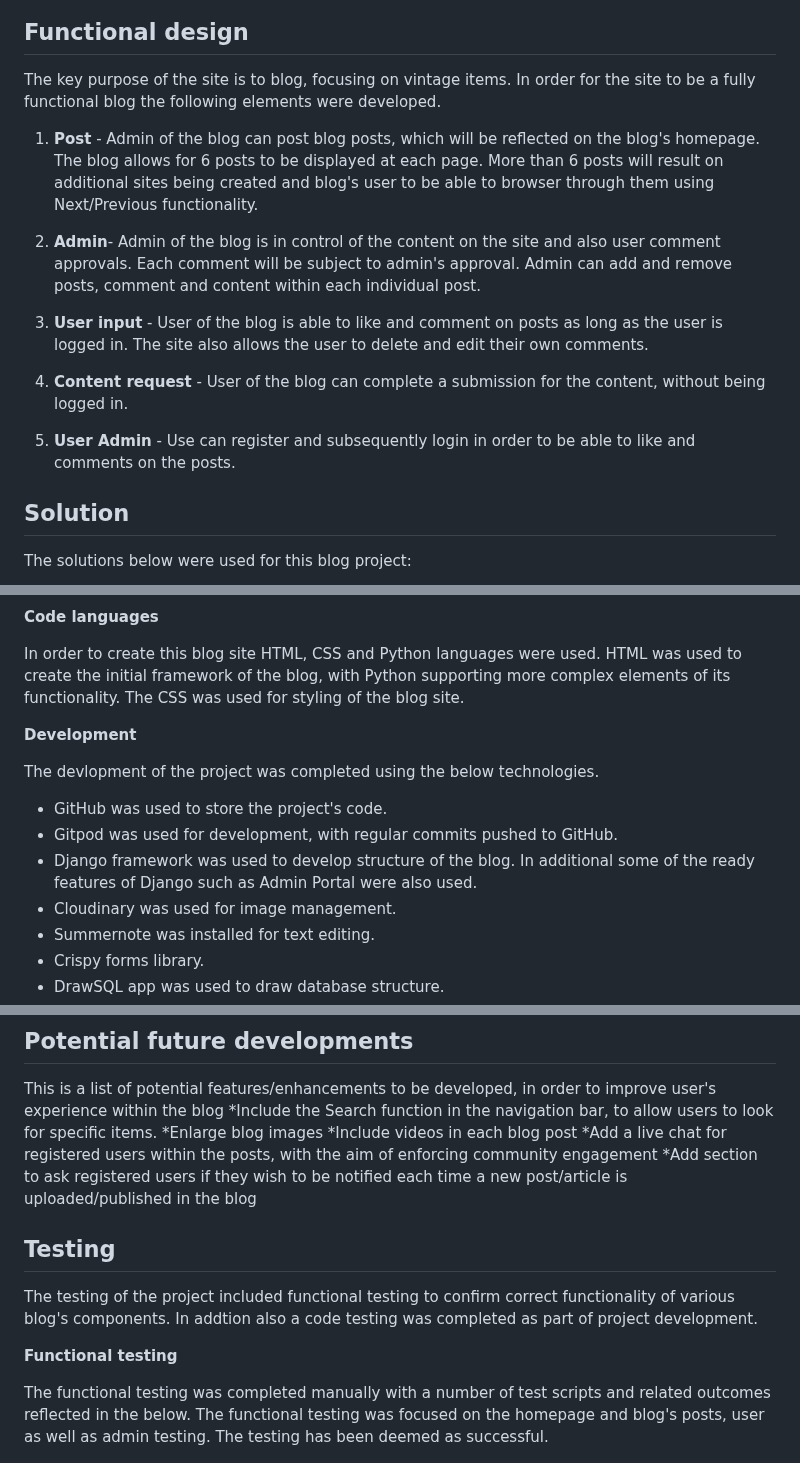
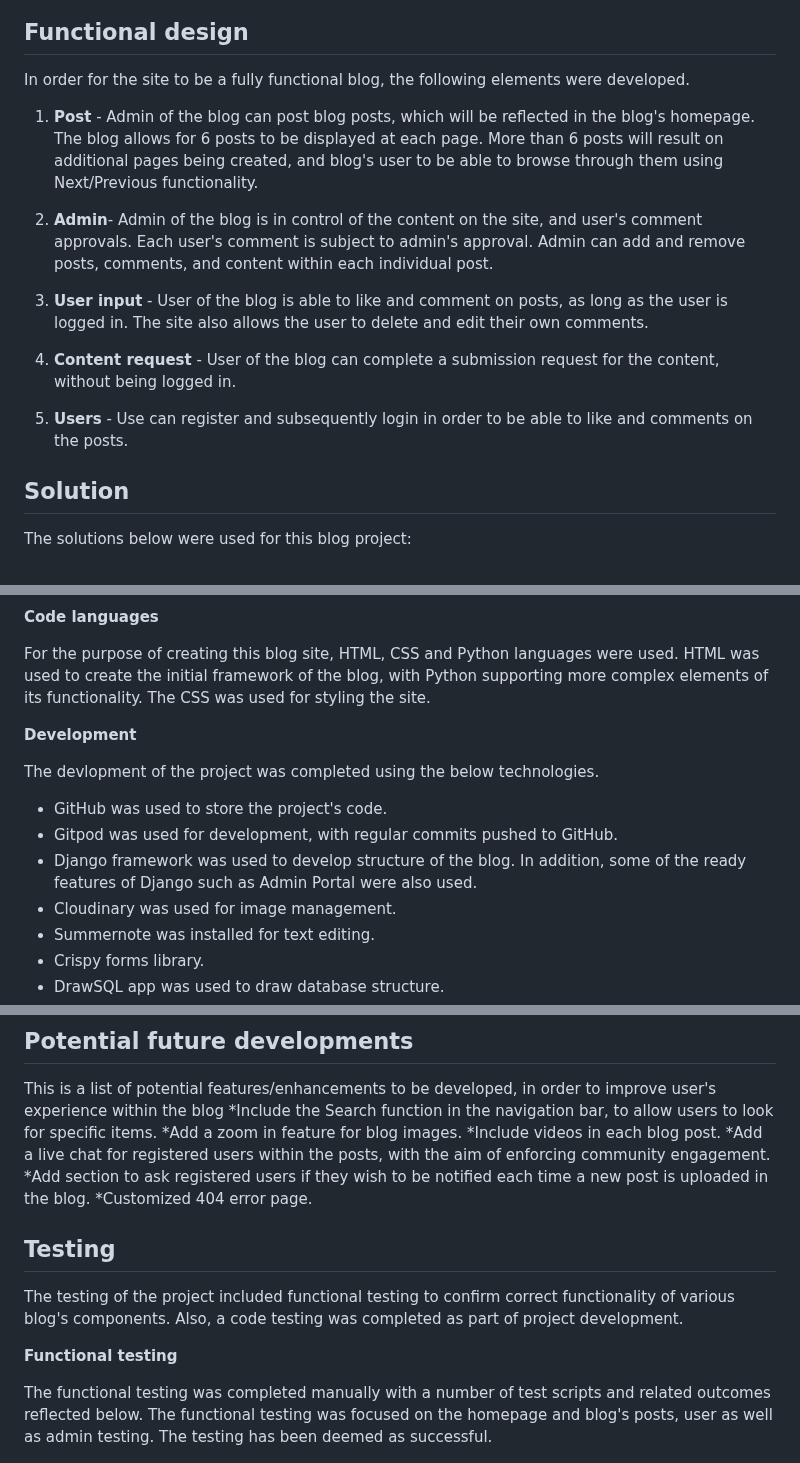
Before and after one commit to Roxana1981/allvintage, a Markdown page: README.md, 3 parts joined by grey strips. Rendered like a GitHub page.

Commit message:
Final updates of Readme

```diff
--- a/README.md
+++ b/README.md
@@ -17,17 +17,17 @@ AllVintage blog is created with the purpose of being a site where users can find
 
 ## Functional design
 
-The key purpose of the site is to blog, focusing on vintage items. In order for the site to be a fully functional blog the following elements were developed.
+In order for the site to be a fully functional blog, the following elements were developed.
 
-1. **Post** - Admin of the blog can post blog posts, which will be reflected on the blog's homepage. The blog allows for 6 posts to be displayed at each page. More than 6 posts will result on additional sites being created and blog's user to be able to browser through them using Next/Previous functionality.
+1. **Post** - Admin of the blog can post blog posts, which will be reflected in the blog's homepage. The blog allows for 6 posts to be displayed at each page. More than 6 posts will result on additional pages being created, and blog's user to be able to browse through them using Next/Previous functionality.
 
-2. **Admin**- Admin of the blog is in control of the content on the site and also user comment approvals. Each comment will be subject to admin's approval. Admin can add and remove posts, comment and content within each individual post.
+2. **Admin**- Admin of the blog is in control of the content on the site, and user's comment approvals. Each user's comment is subject to admin's approval. Admin can add and remove posts, comments, and content within each individual post.
 
-3. **User input** - User of the blog is able to like and comment on posts as long as the user is logged in. The site also allows the user to delete and edit their own comments.
+3. **User input** - User of the blog is able to like and comment on posts, as long as the user is logged in. The site also allows the user to delete and edit their own comments.
 
-4. **Content request** - User of the blog can complete a submission for the content, without being logged in.
+4. **Content request** - User of the blog can complete a submission request for the content, without being logged in.
 
-5. **User Admin** - Use can register and subsequently login in order to be able to like and comments on the posts.
+5. **Users** - Use can register and subsequently login in order to be able to like and comments on the posts.
 
 ## Solution
 
@@ -44,8 +44,8 @@ The below image reflects the database structure.
 
 **Code languages**
 
-In order to create this blog site HTML, CSS and Python languages were used. HTML was used to create the initial framework of the blog, with Python supporting more complex elements of its functionality.
-The CSS was used for styling of the blog site.
+For the purpose of creating this blog site, HTML, CSS and Python languages were used. HTML was used to create the initial framework of the blog, with Python supporting more complex elements of its functionality.
+The CSS was used for styling the site.
 
 **Development**
 
@@ -53,7 +53,7 @@ The devlopment of the project was completed using the below technologies.
 
 - GitHub was used to store the project's code.
 - Gitpod was used for development, with regular commits pushed to GitHub.
-- Django framework was used to develop structure of the blog. In additional some of the ready features of Django such as Admin Portal were also used.
+- Django framework was used to develop structure of the blog. In addition, some of the ready features of Django such as Admin Portal were also used.
 - Cloudinary was used for image management.
 - Summernote was installed for text editing.
 - Crispy forms library.
@@ -154,18 +154,19 @@ Blog page administration
 
 This is a list of potential features/enhancements to be developed, in order to improve user's experience within the blog
 *Include the Search function in the navigation bar, to allow users to look for specific items.
-*Enlarge blog images
-*Include videos in each blog post
-*Add a live chat for registered users within the posts, with the aim of enforcing community engagement
-*Add section to ask registered users if they wish to be notified each time a new post/article is uploaded/published in the blog
+*Add a zoom in feature for blog images.
+*Include videos in each blog post.
+*Add a live chat for registered users within the posts, with the aim of enforcing community engagement.
+*Add section to ask registered users if they wish to be notified each time a new post is uploaded in the blog.
+*Customized 404 error page.
 
 ## Testing
 
-The testing of the project included functional testing to confirm correct functionality of various blog's components. In addtion also a code testing was completed as part of project development.
+The testing of the project included functional testing to confirm correct functionality of various blog's components. Also, a code testing was completed as part of project development.
 
 **Functional testing**
 
-The functional testing was completed manually with a number of test scripts and related outcomes reflected in the below.
+The functional testing was completed manually with a number of test scripts and related outcomes reflected below.
 The functional testing was focused on the homepage and blog's posts, user as well as admin testing. The testing has been deemed as successful.
 
 ![testing](static/images/testing.png)
```
Also changed, not shown: other parts of README.md (+4 -4 lines).
